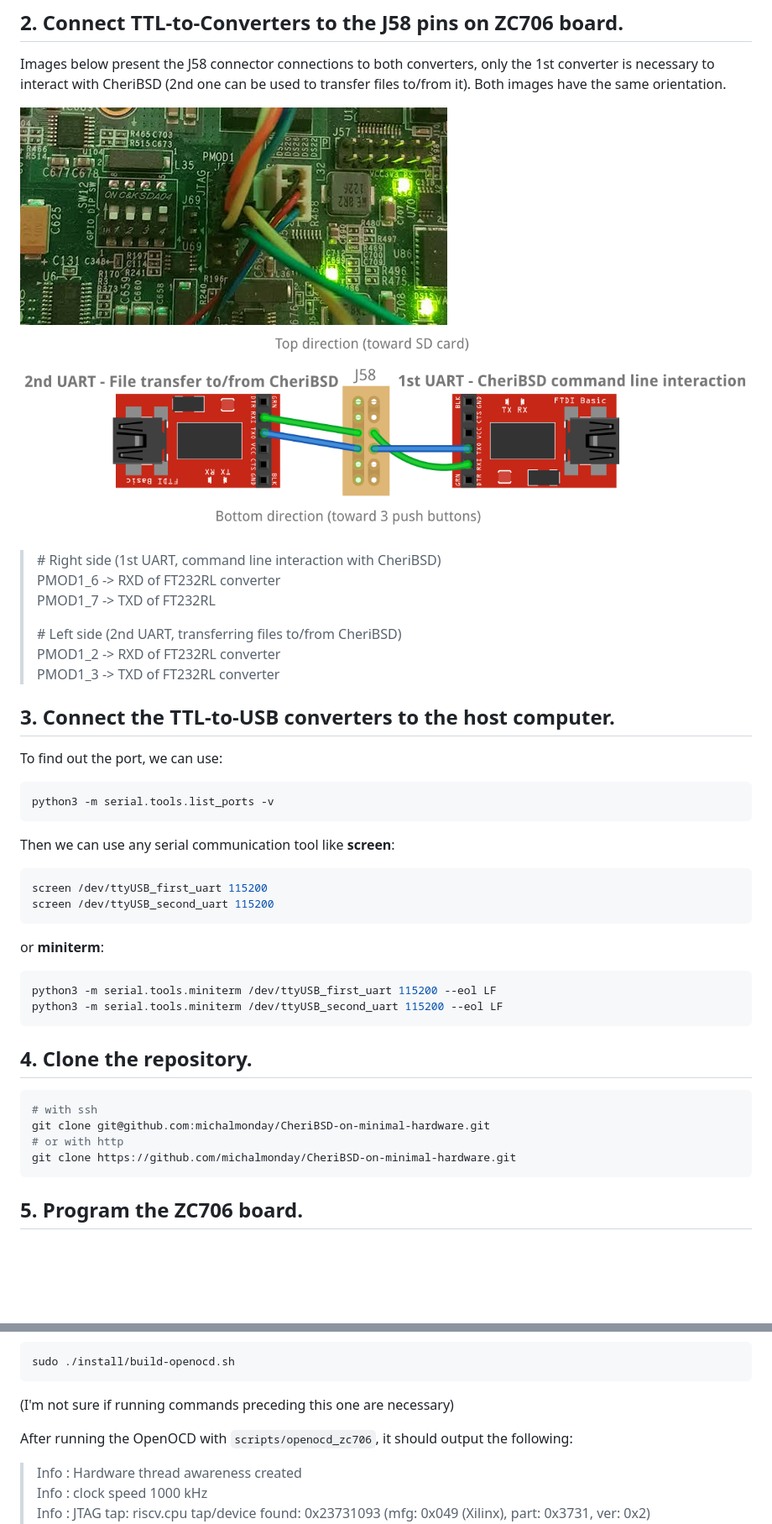
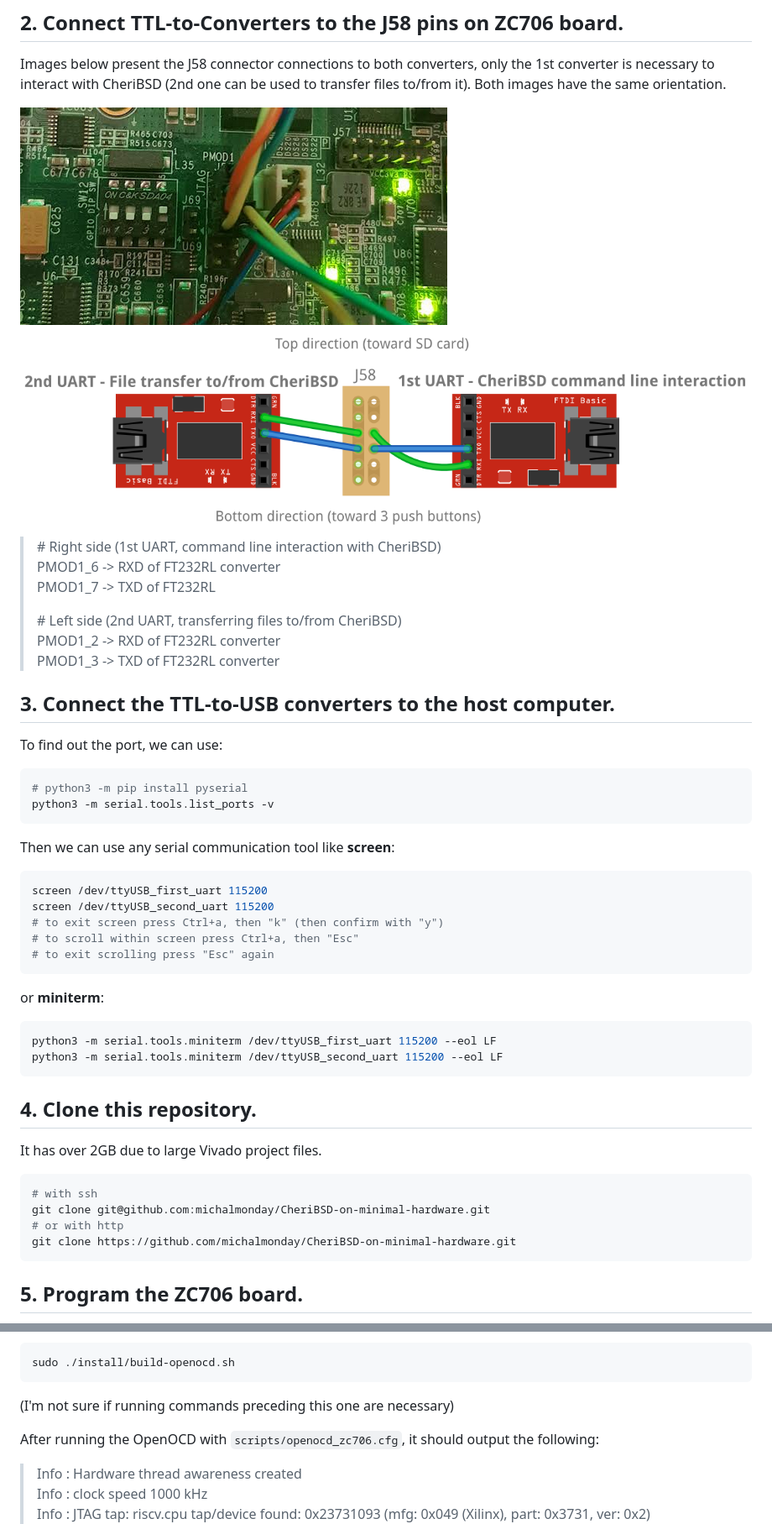
Before and after one commit to michalmonday/CheriBSD-on-minimal-hardware, a Markdown page: README.md, 2 parts joined by grey strips. Shown: that part at 84% size. Rendered like a GitHub page; blank space fills up the shorter version.

````diff
--- a/README.md
+++ b/README.md
@@ -66,7 +68,9 @@ This exact setting may not be necessary for this guide, but we provide it for re
 
 Images below present the J58 connector connections to both converters, only the 1st converter is necessary to interact with CheriBSD (2nd one can be used to transfer files to/from it). Both images have the same orientation.
 
-<img src="./images/j58.png" height=150/><img src="./images/j58-fritzing.png" heihgt=150/>
+<img src="./images/j58.png" height=150/>
+
+<img src="./images/j58-fritzing.png" heihgt=150/>
 
 > \# Right side (1st UART, command line interaction with CheriBSD)
 > PMOD1_6 -> RXD of FT232RL converter
@@ -80,6 +84,7 @@ Images below present the J58 connector connections to both converters, only the
 
 To find out the port, we can use:
 ```bash
+# python3 -m pip install pyserial
 python3 -m serial.tools.list_ports -v
 ```
 
@@ -87,6 +92,9 @@ Then we can use any serial communication tool like **screen**:
 ```bash
 screen /dev/ttyUSB_first_uart 115200
 screen /dev/ttyUSB_second_uart 115200
+# to exit screen press Ctrl+a, then "k" (then confirm with "y")
+# to scroll within screen press Ctrl+a, then "Esc"
+# to exit scrolling press "Esc" again
 ```
 
 or **miniterm**:
@@ -95,7 +103,9 @@ python3 -m serial.tools.miniterm /dev/ttyUSB_first_uart 115200 --eol LF
 python3 -m serial.tools.miniterm /dev/ttyUSB_second_uart 115200 --eol LF
 ```
 
-## 4\. Clone the repository.
+## 4\. Clone this repository.
+
+It has over 2GB due to large Vivado project files.
 
 ```bash
 # with ssh
@@ -103,6 +113,7 @@ git clone git@github.com:michalmonday/CheriBSD-on-minimal-hardware.git
 # or with http
 git clone https://github.com/michalmonday/CheriBSD-on-minimal-hardware.git
 ```
+
 
 ## 5\. Program the ZC706 board.
 
@@ -130,7 +141,7 @@ sudo ./install/build-openocd.sh
 ```
 (I'm not sure if running commands preceding this one are necessary)
 
-After running the OpenOCD with `scripts/openocd_zc706`, it should output the following:
+After running the OpenOCD with `scripts/openocd_zc706.cfg`, it should output the following:
 
 > Info : Hardware thread awareness created
 > Info : clock speed 1000 kHz
````
Also changed, not shown: other parts of README.md (+8 -5 lines), images/address_map.png (added).
